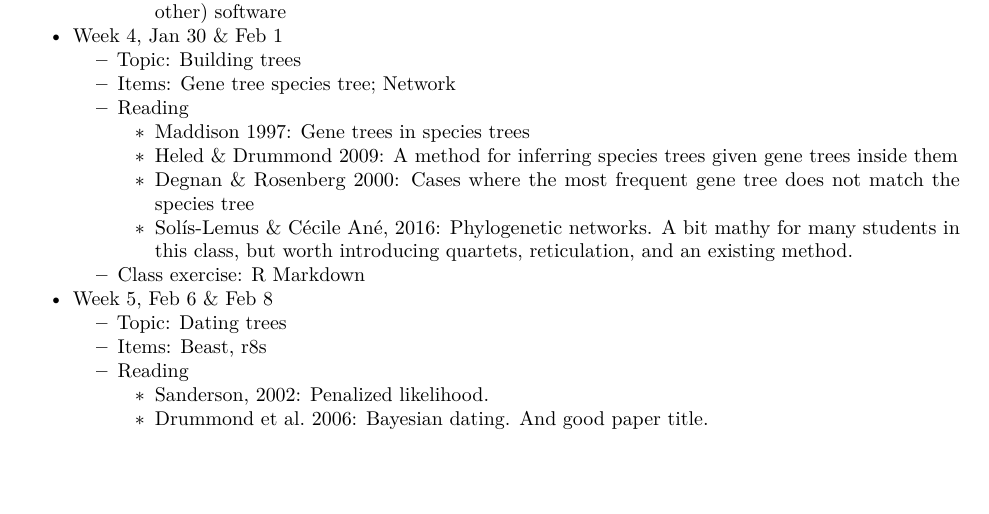
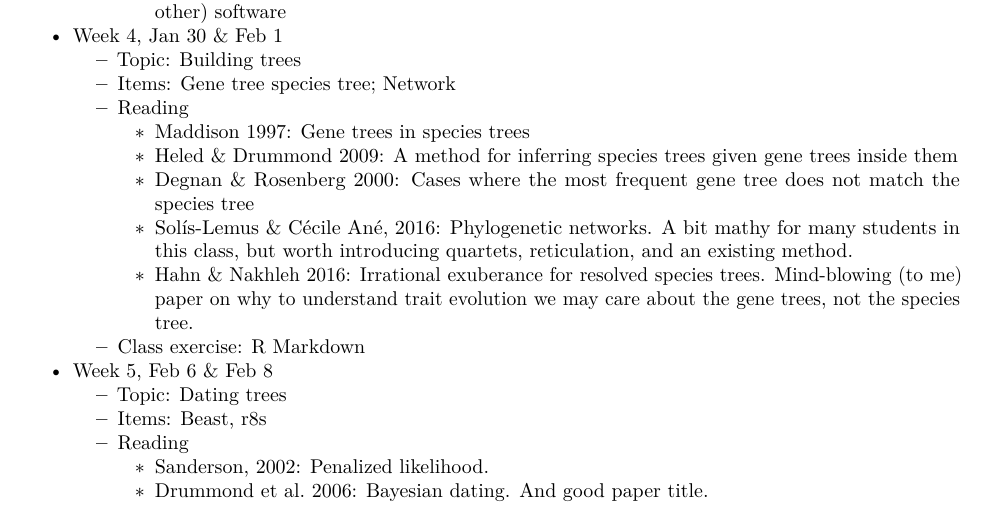
Before and after one commit to bomeara/phylomethinfo, an R Markdown document (syllabus.Rmd): part of page 2 of 4, cut so that both start at the same text, the shorter picture padded with empty space. Rendered offline with R 4.5, knitr and Pandoc, then LaTeX, with nearby package versions.

Commit message:
updating syllabus

```diff
--- a/syllabus.Rmd
+++ b/syllabus.Rmd
@@ -95,6 +95,8 @@ There is a no-credit online option, as well.
         + [Heled & Drummond 2009](https://doi.org/10.1093/molbev/msp274): A method for inferring species trees given gene trees inside them
         + [Degnan & Rosenberg 2000](http://dx.doi.org/10.1016/j.tree.2009.01.009): Cases where the most frequent gene tree does not match the species tree
         + [Solís-Lemus & Cécile Ané, 2016](http://dx.doi.org/10.1371/journal.pgen.1005896): Phylogenetic networks. A bit mathy for many students in this class, but worth introducing quartets, reticulation, and an existing method.
+        + [Hahn & Nakhleh 2016](http://www.indiana.edu/~hahnlab/Publications/HahnNakhleh2016.pdf): Irrational exuberance for resolved species
+trees. Mind-blowing (to me) paper on why to understand trait evolution we may care about the gene trees, not the species tree.
     + Class exercise: [R Markdown](https://raw.githubusercontent.com/bomeara/ComparativeMethodsInR/master/95_GeneTreeSpeciesTree.Rmd)
 
 
```
